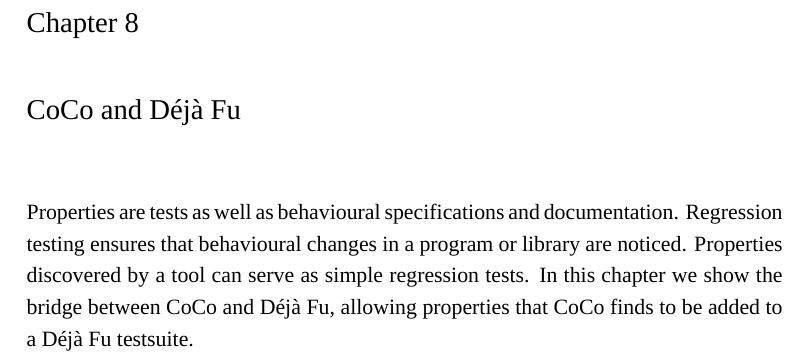
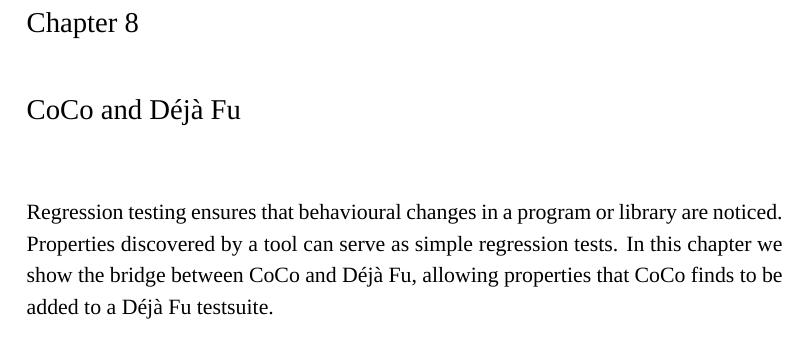
Before and after one commit to barrucadu/phd, a LaTeX thesis (thesis/main.tex, which reads thesis/coco_and_dejafu.tex): part of page 31 of 39, cut so that both start at the same text. Compiled offline with XeLaTeX; a missing font is replaced by an installed copy or a similar font.

Commit message:
Reword CoCo/DejaFu chapter intro

```diff
--- a/thesis/coco_and_dejafu.tex
+++ b/thesis/coco_and_dejafu.tex
@@ -1,6 +1,5 @@
-\chapstart Properties are tests as well as behavioural specifications and
-documentation.  Regression testing ensures that behavioural changes in a program
-or library are noticed.  Properties discovered by a tool can serve as simple
+\chapstart Regression testing ensures that behavioural changes in a program or
+library are noticed.  Properties discovered by a tool can serve as simple
 regression tests.  In this chapter we show the bridge between CoCo and
 \dejafu{}, allowing properties that CoCo finds to be added to a \dejafu{}
 testsuite.
```
